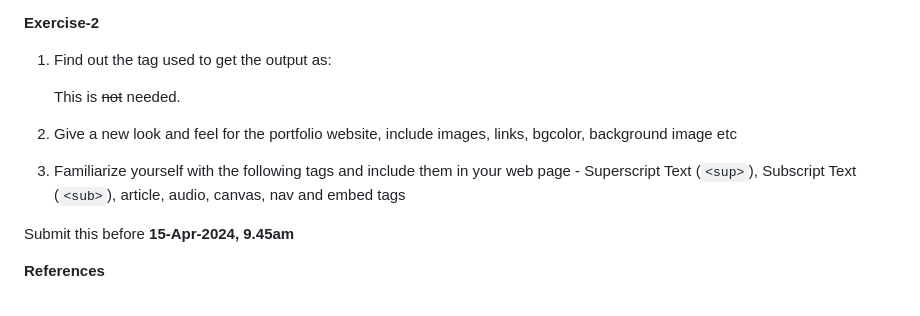
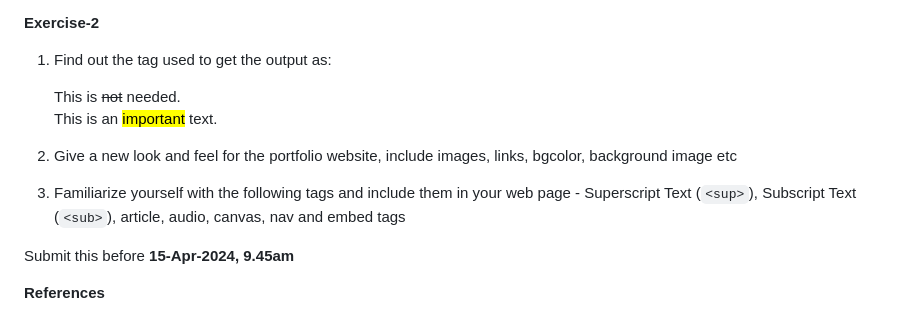
Before and after one commit to KeralaBlockchainAcademy/PMAJAY-B1, a Markdown page: 7-HTML/README.md, the part around the change. Drawn GitHub-style.

```diff
--- a/7-HTML/README.md
+++ b/7-HTML/README.md
@@ -96,9 +96,11 @@ An active link is underlined and red
 **Exercise-2**
 1. Find out the tag used to get the output as:
 
-   This is <del>not</del> needed.
-2. Give a new look and feel for the portfolio website, include images, links, bgcolor, background image etc
-3. Familiarize yourself with the following tags and include them in your web page - Superscript Text (`<sup>`), Subscript Text (`<sub>`), article, audio, canvas, nav and embed tags
+   This is <del>not</del> needed. <br>
+   This is an <mark>important</mark> text.
+
+3. Give a new look and feel for the portfolio website, include images, links, bgcolor, background image etc
+4. Familiarize yourself with the following tags and include them in your web page - Superscript Text (`<sup>`), Subscript Text (`<sub>`), article, audio, canvas, nav and embed tags
 
 Submit this before **15-Apr-2024, 9.45am**
 
```
